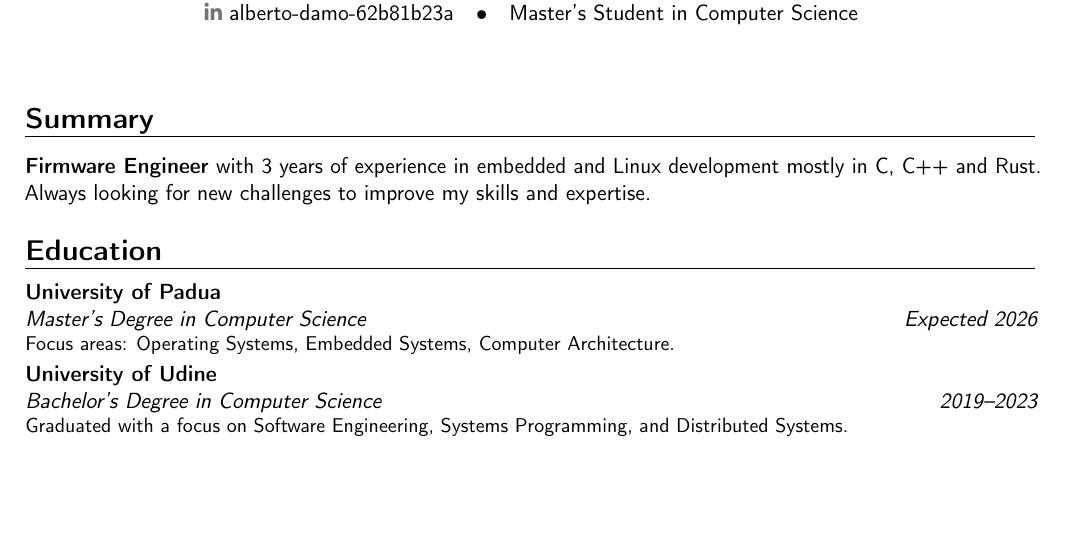
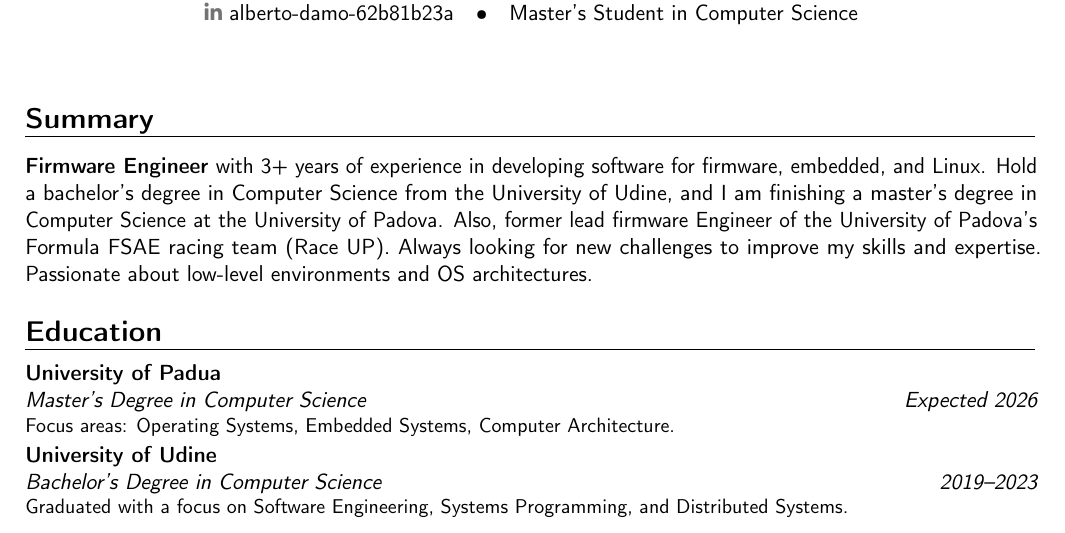
Before and after one commit to mrmonopoly-cyber/cv, a LaTeX CV (cv.tex, which reads summary.tex): part of page 1 of 3, cut so that both start at the same text, the shorter picture padded with empty space. Compiled offline with pdfLaTeX.

Commit message:
refactor(summary): improved version with a brief description of my experiences

```diff
--- a/summary.tex
+++ b/summary.tex
@@ -1,3 +1,8 @@
 \section{Summary}
-\textbf{Firmware Engineer} with 3 years of experience in embedded and Linux development mostly in
-C, C++ and Rust. Always looking for new challenges to improve my skills and expertise.
+\textbf{Firmware Engineer} with 3+ years of experience in developing software for firmware,
+embedded, and Linux. Hold a bachelor's degree in Computer Science from the University of Udine,
+and I am finishing a master's degree in Computer Science at the University of Padova.
+Also, former lead firmware Engineer of the University of Padova's Formula FSAE racing team
+(Race UP).
+Always looking for new challenges to improve my skills and expertise.
+Passionate about low-level environments and OS architectures.
```
